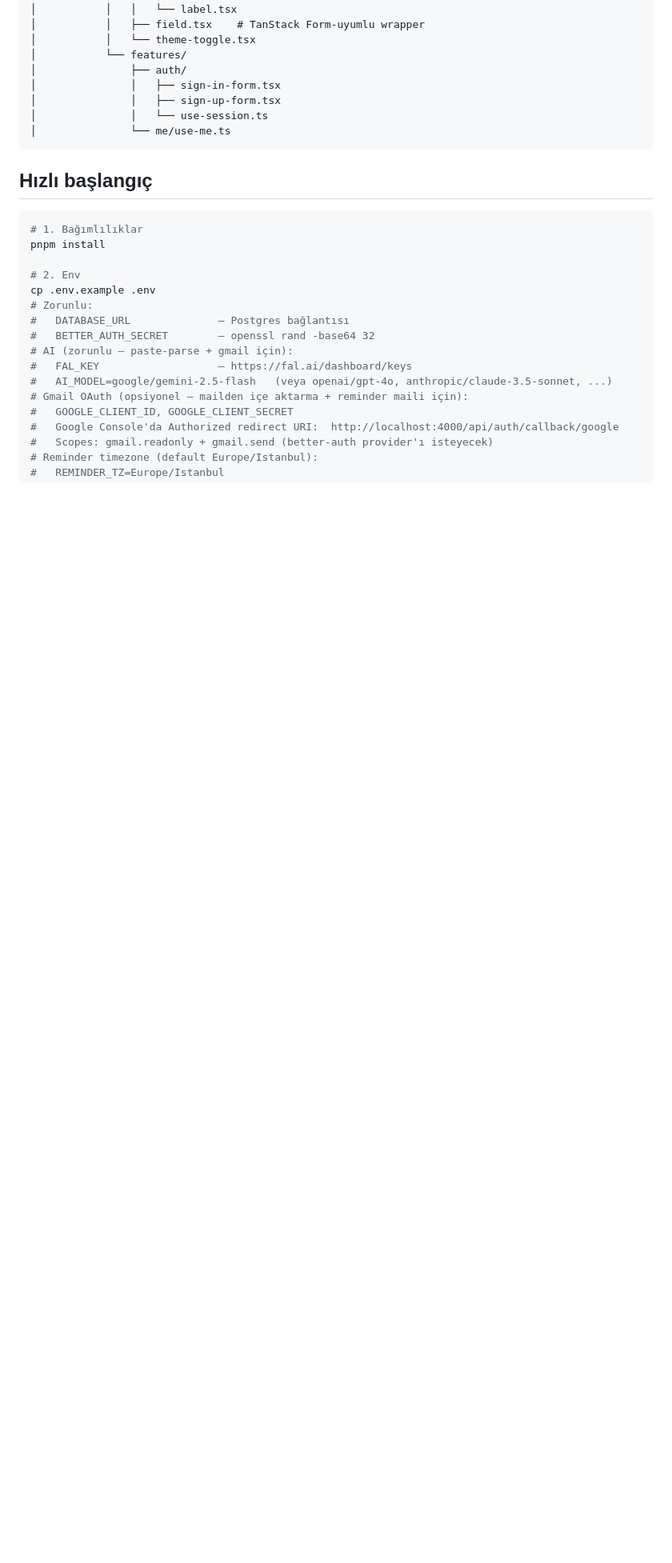
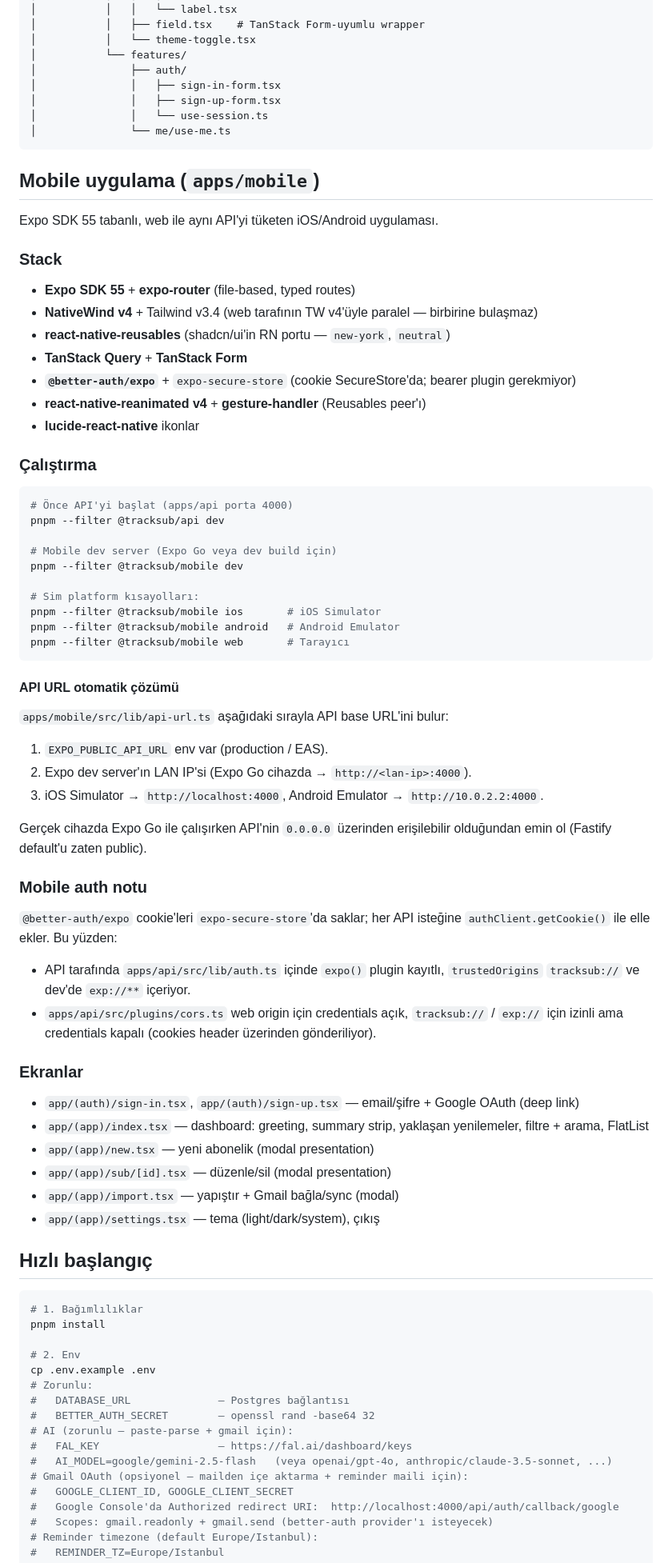
Before and after one commit to byigitt/tracksub, a Markdown page: README.md, the part around one of its changes. Shown at 80% size. GitHub-like rendering; blank space fills up the shorter version.

Commit message:
docs(repo): readme'ye mobile (expo) bölümü

````diff
--- a/README.md
+++ b/README.md
@@ -96,6 +100,61 @@ tracksub/
 │               │   └── use-session.ts
 │               └── me/use-me.ts
 ```
+
+## Mobile uygulama (`apps/mobile`)
+
+Expo SDK 55 tabanlı, web ile aynı API'yi tüketen iOS/Android uygulaması.
+
+### Stack
+
+- **Expo SDK 55** + **expo-router** (file-based, typed routes)
+- **NativeWind v4** + Tailwind v3.4 (web tarafının TW v4'üyle paralel — birbirine bulaşmaz)
+- **react-native-reusables** (shadcn/ui'in RN portu — `new-york`, `neutral`)
+- **TanStack Query** + **TanStack Form**
+- **`@better-auth/expo`** + `expo-secure-store` (cookie SecureStore'da; bearer plugin gerekmiyor)
+- **react-native-reanimated v4** + **gesture-handler** (Reusables peer'ı)
+- **lucide-react-native** ikonlar
+
+### Çalıştırma
+
+```bash
+# Önce API'yi başlat (apps/api porta 4000)
+pnpm --filter @tracksub/api dev
+
+# Mobile dev server (Expo Go veya dev build için)
+pnpm --filter @tracksub/mobile dev
+
+# Sim platform kısayolları:
+pnpm --filter @tracksub/mobile ios       # iOS Simulator
+pnpm --filter @tracksub/mobile android   # Android Emulator
+pnpm --filter @tracksub/mobile web       # Tarayıcı
+```
+
+#### API URL otomatik çözümü
+
+`apps/mobile/src/lib/api-url.ts` aşağıdaki sırayla API base URL'ini bulur:
+
+1. `EXPO_PUBLIC_API_URL` env var (production / EAS).
+2. Expo dev server'ın LAN IP'si (Expo Go cihazda → `http://<lan-ip>:4000`).
+3. iOS Simulator → `http://localhost:4000`, Android Emulator → `http://10.0.2.2:4000`.
+
+Gerçek cihazda Expo Go ile çalışırken API'nin `0.0.0.0` üzerinden erişilebilir olduğundan emin ol (Fastify default'u zaten public).
+
+### Mobile auth notu
+
+`@better-auth/expo` cookie'leri `expo-secure-store`'da saklar; her API isteğine `authClient.getCookie()` ile elle ekler. Bu yüzden:
+
+- API tarafında `apps/api/src/lib/auth.ts` içinde `expo()` plugin kayıtlı, `trustedOrigins` `tracksub://` ve dev'de `exp://**` içeriyor.
+- `apps/api/src/plugins/cors.ts` web origin için credentials açık, `tracksub://` / `exp://` için izinli ama credentials kapalı (cookies header üzerinden gönderiliyor).
+
+### Ekranlar
+
+- `app/(auth)/sign-in.tsx`, `app/(auth)/sign-up.tsx` — email/şifre + Google OAuth (deep link)
+- `app/(app)/index.tsx` — dashboard: greeting, summary strip, yaklaşan yenilemeler, filtre + arama, FlatList
+- `app/(app)/new.tsx` — yeni abonelik (modal presentation)
+- `app/(app)/sub/[id].tsx` — düzenle/sil (modal presentation)
+- `app/(app)/import.tsx` — yapıştır + Gmail bağla/sync (modal)
+- `app/(app)/settings.tsx` — tema (light/dark/system), çıkış
 
 ## Hızlı başlangıç
 
````
Also changed, not shown: other parts of README.md (+21 -17 lines).
